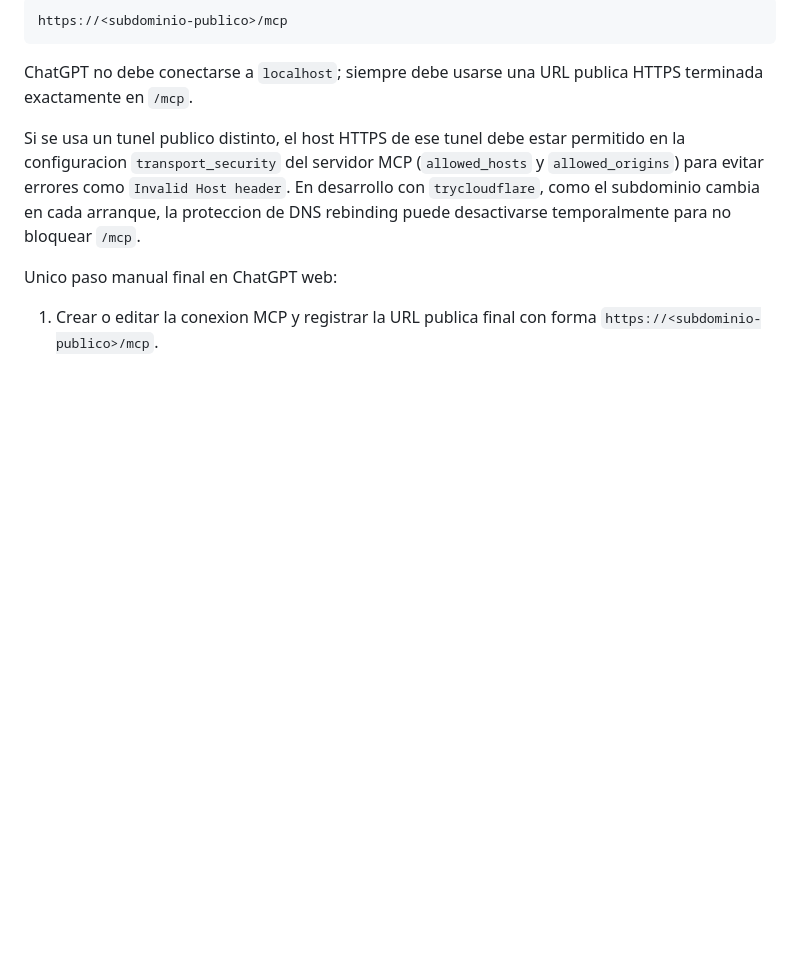
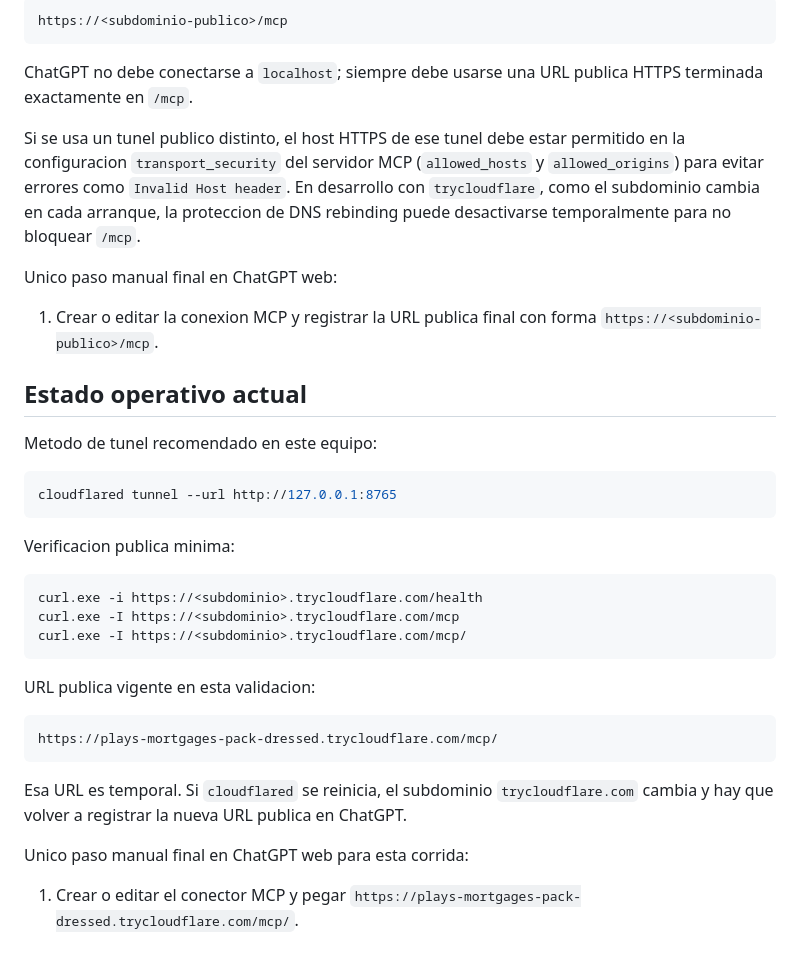
Before and after one commit to omarquiroga/APP_EVALUADOR_TECNICO, a Markdown page: README_AUTOMATION.md, the part around the change. Rendered like a GitHub page; blank space fills up the shorter version.

Commit message:
Document current MCP tunnel endpoint

````diff
--- a/README_AUTOMATION.md
+++ b/README_AUTOMATION.md
@@ -97,3 +97,31 @@ Si se usa un tunel publico distinto, el host HTTPS de ese tunel debe estar permi
 Unico paso manual final en ChatGPT web:
 
 1. Crear o editar la conexion MCP y registrar la URL publica final con forma `https://<subdominio-publico>/mcp`.
+
+## Estado operativo actual
+
+Metodo de tunel recomendado en este equipo:
+
+```powershell
+cloudflared tunnel --url http://127.0.0.1:8765
+```
+
+Verificacion publica minima:
+
+```powershell
+curl.exe -i https://<subdominio>.trycloudflare.com/health
+curl.exe -I https://<subdominio>.trycloudflare.com/mcp
+curl.exe -I https://<subdominio>.trycloudflare.com/mcp/
+```
+
+URL publica vigente en esta validacion:
+
+```text
+https://plays-mortgages-pack-dressed.trycloudflare.com/mcp/
+```
+
+Esa URL es temporal. Si `cloudflared` se reinicia, el subdominio `trycloudflare.com` cambia y hay que volver a registrar la nueva URL publica en ChatGPT.
+
+Unico paso manual final en ChatGPT web para esta corrida:
+
+1. Crear o editar el conector MCP y pegar `https://plays-mortgages-pack-dressed.trycloudflare.com/mcp/`.
````
